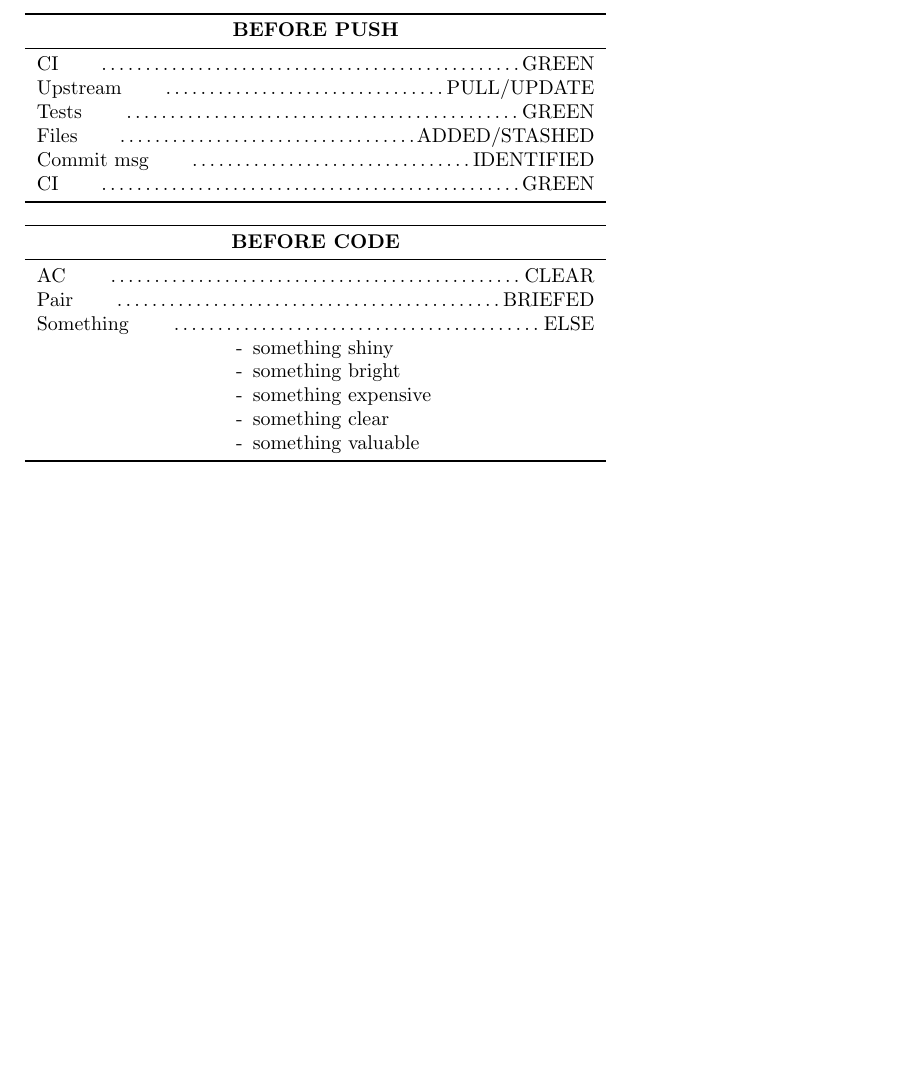
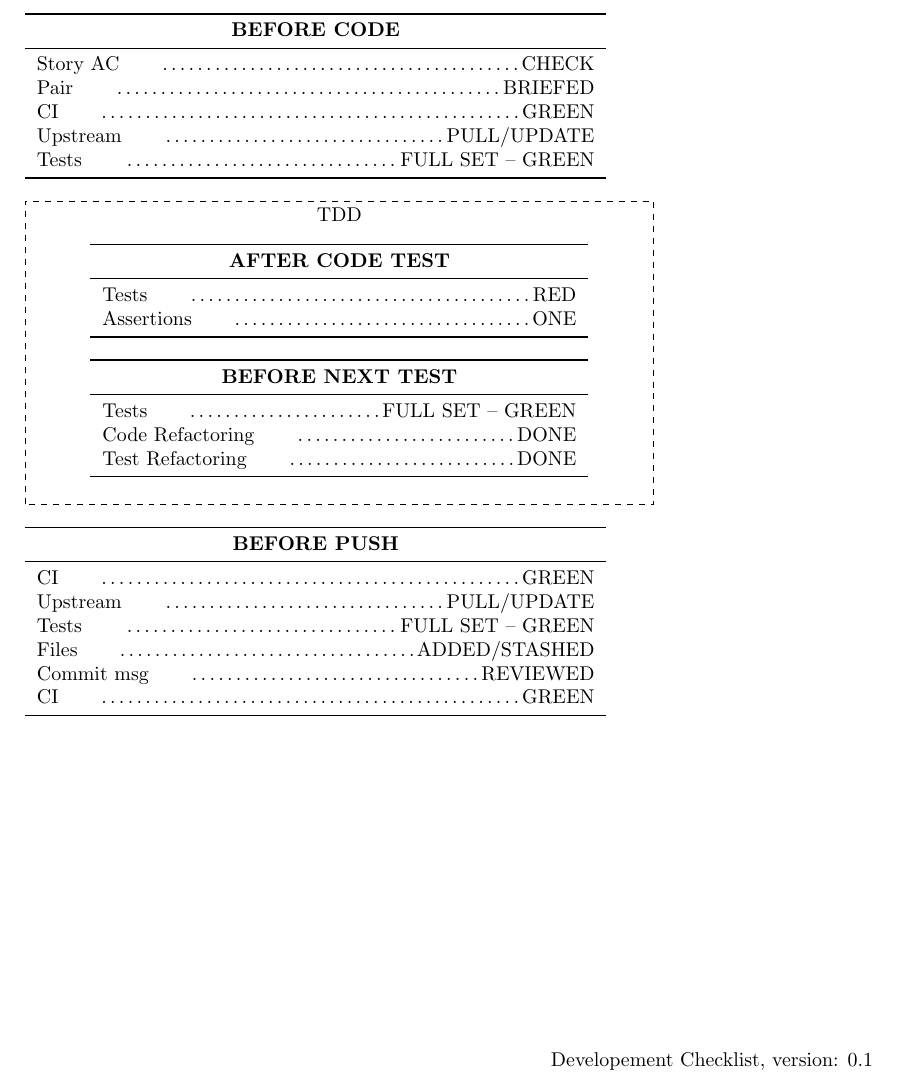
Before and after one commit to mavcunha/checklists, a LaTeX document (input/dev.tex): part of the page, cut so that both start at the same text, the shorter picture padded with empty space. Compiled offline with pdfLaTeX.

Commit message:
Ignoring build dir and some comments on the dev checklist.

```diff
--- a/input/dev.tex
+++ b/input/dev.tex
@@ -7 +11,9 @@
+\fancyhead{}
+\fancyfoot{}
+\renewcommand{\headrulewidth}{0pt}
+\renewcommand{\footrulewidth}{0pt}
+\fancyfoot[C]{Developement Checklist, version: 0.1}
 
+% draws a dashed box around to group checklists
+% a task has a title, which is the group title
+\NewEnviron{task}[1]{\par
@@ -27,22 +48,33 @@
+\begin{checklist}{before code}
+  \item{Story AC}{check}
+  \item{Pair}{briefed}
+  \item{CI}{green}
+  \item{Upstream}{pull/update}
+  \item{Tests}{full set -- green}
+\end{checklist}
+
+\begin{task}{TDD}
+
+  \begin{checklist}{after code test}
+    \item{Tests}{red}
+    \item{Assertions}{one}
+  \end{checklist}
+
+  \begin{checklist}{before next test}
+    \item{Tests}{full set -- green}
+    \item{Code Refactoring}{done}
+    \item{Test Refactoring}{done}
+  \end{checklist}
+
+\end{task}
 
 \begin{checklist}{before push}
   \item{CI}{green}
   \item{Upstream}{pull/update}
-  \item{Tests}{green}
+  \item{Tests}{full set -- green}
   \item{Files}{added/stashed}
-  \item{Commit msg}{identified}
+  \item{Commit msg}{reviewed}
   \item{CI}{green}
 \end{checklist}
 
-\begin{checklist}{before code}
-  \item{AC}{clear}
-  \item{Pair}{briefed}
-  \item{Something}{Else}
-    \step{something shiny}
-    \step{something bright}
-    \step{something expensive}
-    \step{something clear}
-    \step{something valuable}
-\end{checklist}
-
 \end{document}
```
Also changed, not shown: input/dev.tex (25 more changed lines), 1 other file.
